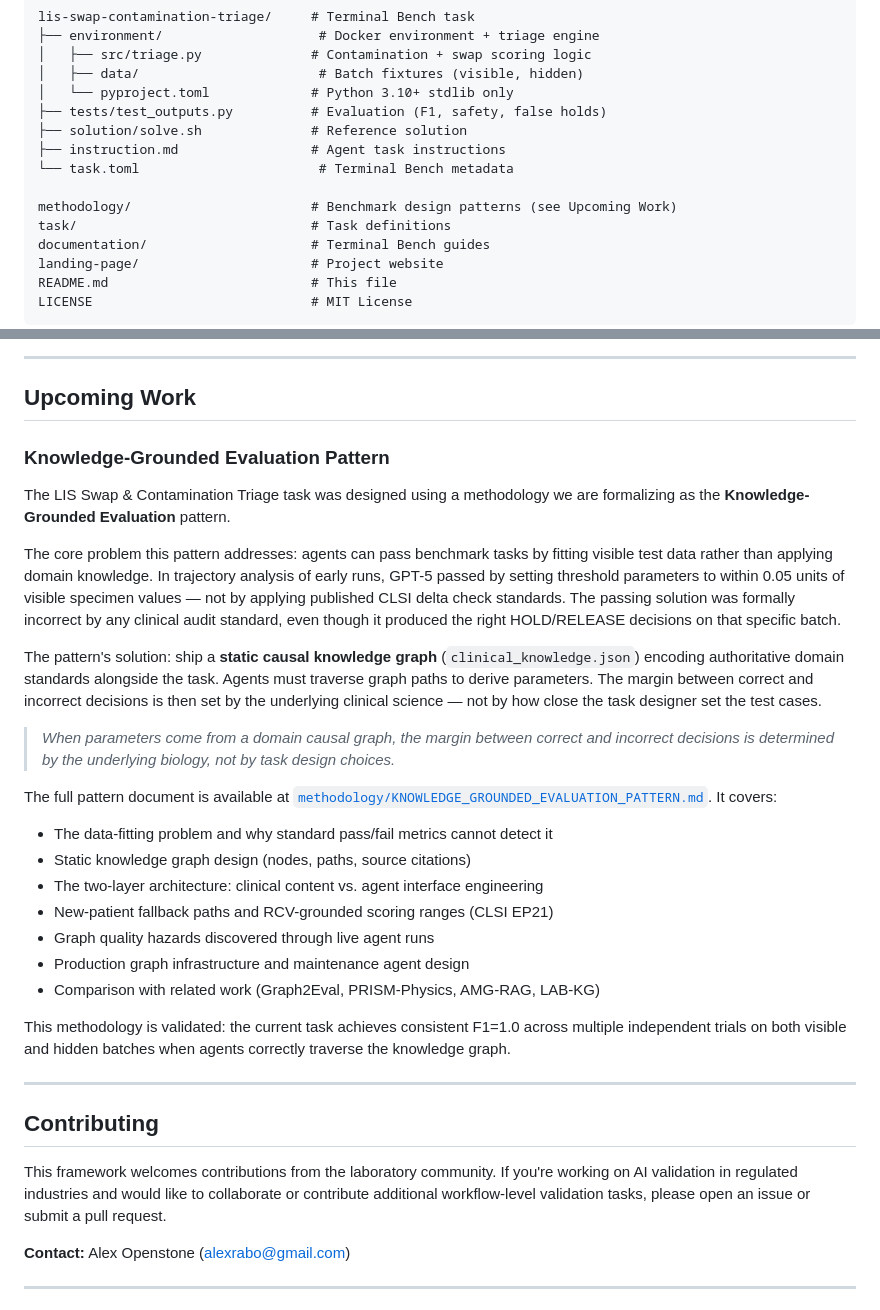
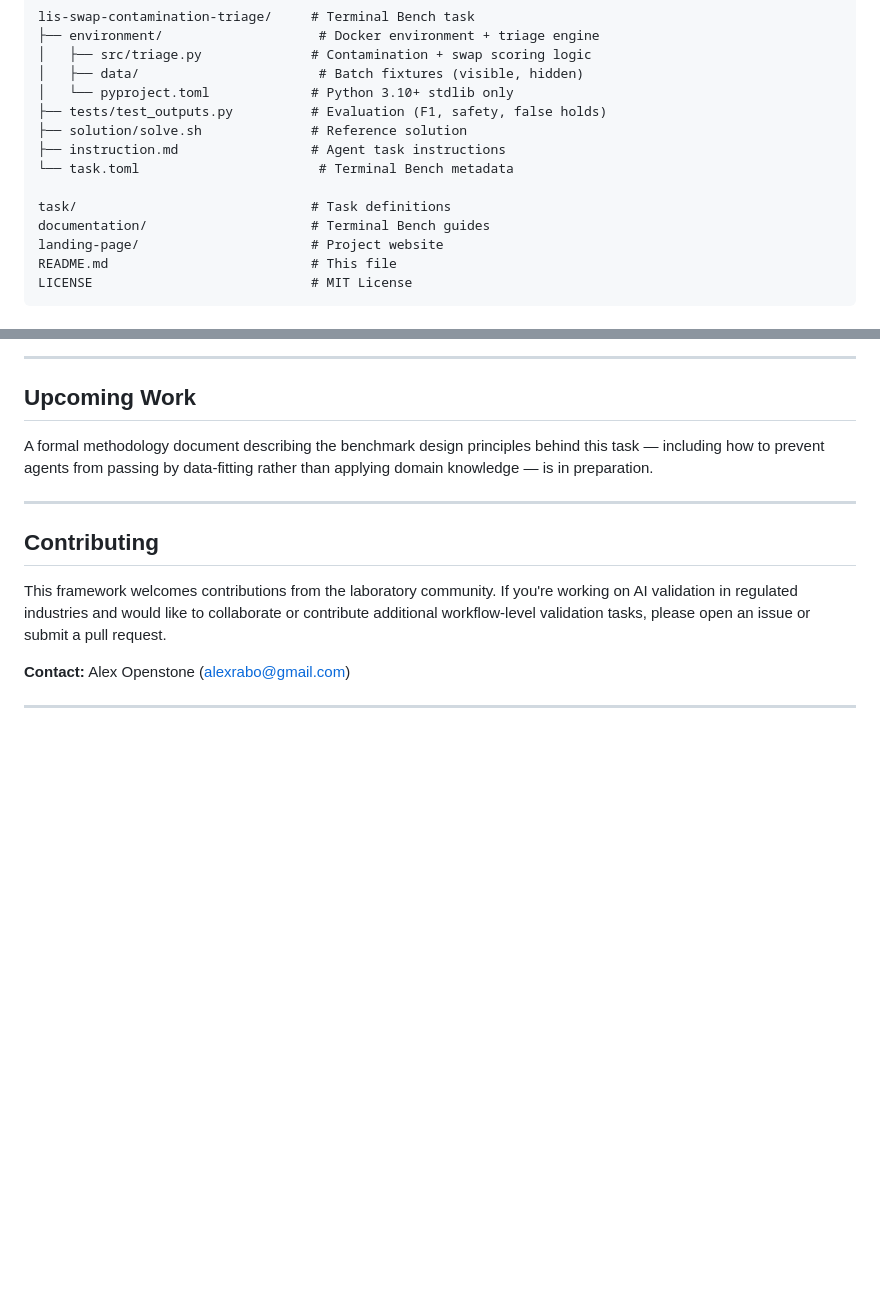
Before and after one commit to alexrabo/LISAgentValidation, a Markdown page: README.md, 2 parts joined by grey strips. GitHub-like rendering; blank space fills up the shorter version.

Commit message:
Remove methodology doc from public repo; placeholder in README
Co-authored-by: Cursor <cursoragent@cursor.com>

```diff
--- a/README.md
+++ b/README.md
@@ -151,7 +151,6 @@ lis-swap-contamination-triage/     # Terminal Bench task
 ├── instruction.md                 # Agent task instructions
 └── task.toml                       # Terminal Bench metadata
 
-methodology/                       # Benchmark design patterns (see Upcoming Work)
 task/                              # Task definitions
 documentation/                     # Terminal Bench guides
 landing-page/                      # Project website
@@ -246,26 +245,7 @@ This approach aligns with modern agent evaluation frameworks (Harbor, Anthropic
 
 ## Upcoming Work
 
-### Knowledge-Grounded Evaluation Pattern
-
-The LIS Swap & Contamination Triage task was designed using a methodology we are formalizing as the **Knowledge-Grounded Evaluation** pattern.
-
-The core problem this pattern addresses: agents can pass benchmark tasks by fitting visible test data rather than applying domain knowledge. In trajectory analysis of early runs, GPT-5 passed by setting threshold parameters to within 0.05 units of visible specimen values — not by applying published CLSI delta check standards. The passing solution was formally incorrect by any clinical audit standard, even though it produced the right HOLD/RELEASE decisions on that specific batch.
-
-The pattern's solution: ship a **static causal knowledge graph** (`clinical_knowledge.json`) encoding authoritative domain standards alongside the task. Agents must traverse graph paths to derive parameters. The margin between correct and incorrect decisions is then set by the underlying clinical science — not by how close the task designer set the test cases.
-
-> *When parameters come from a domain causal graph, the margin between correct and incorrect decisions is determined by the underlying biology, not by task design choices.*
-
-The full pattern document is available at [`methodology/KNOWLEDGE_GROUNDED_EVALUATION_PATTERN.md`](methodology/KNOWLEDGE_GROUNDED_EVALUATION_PATTERN.md). It covers:
-- The data-fitting problem and why standard pass/fail metrics cannot detect it
-- Static knowledge graph design (nodes, paths, source citations)
-- The two-layer architecture: clinical content vs. agent interface engineering
-- New-patient fallback paths and RCV-grounded scoring ranges (CLSI EP21)
-- Graph quality hazards discovered through live agent runs
-- Production graph infrastructure and maintenance agent design
-- Comparison with related work (Graph2Eval, PRISM-Physics, AMG-RAG, LAB-KG)
-
-This methodology is validated: the current task achieves consistent F1=1.0 across multiple independent trials on both visible and hidden batches when agents correctly traverse the knowledge graph.
+A formal methodology document describing the benchmark design principles behind this task — including how to prevent agents from passing by data-fitting rather than applying domain knowledge — is in preparation.
 
 ---
 
```
